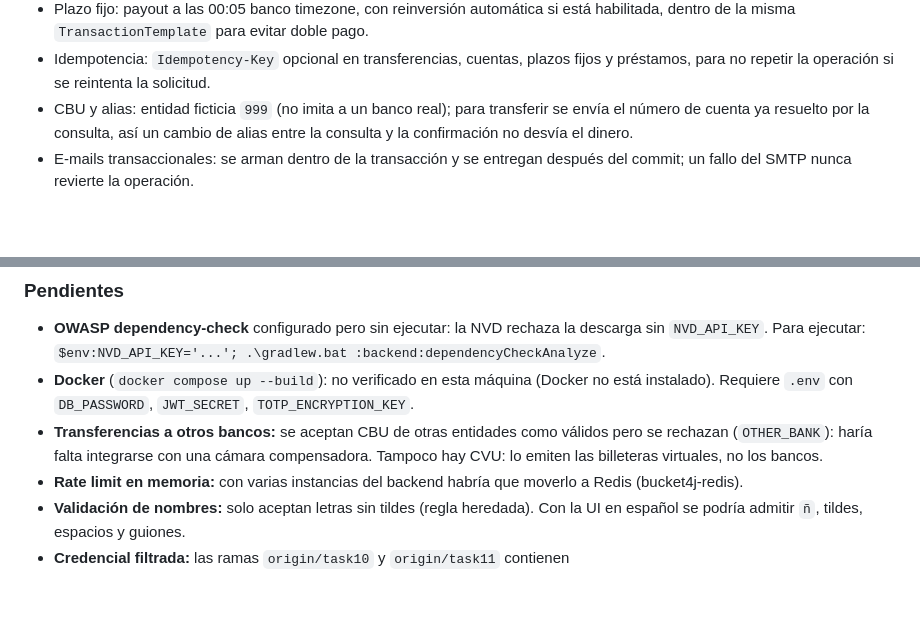
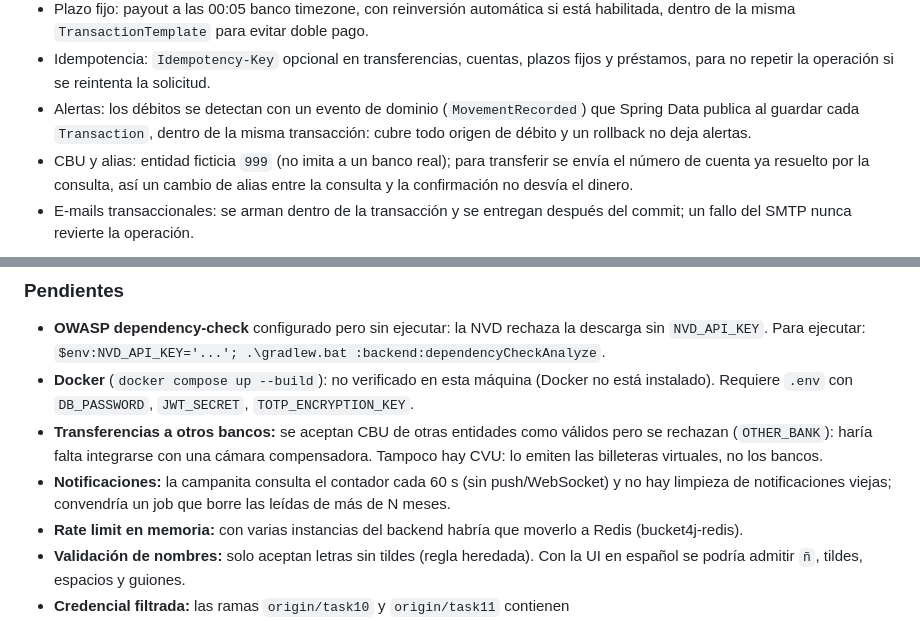
Before and after one commit to carlosandresgoo/Homebanking-MindHub-Brothers, a Markdown page: MIGRATION_PLAN.md, 2 parts joined by grey strips. Rendered like a GitHub page; blank space fills up the shorter version.

```diff
--- a/MIGRATION_PLAN.md
+++ b/MIGRATION_PLAN.md
@@ -49,6 +49,7 @@ Decisiones:
 - 2FA: TOTP en authenticator app, secreto cifrado con AES, required para transferencias > `second-factor-threshold`.
 - Plazo fijo: payout a las 00:05 banco timezone, con reinversión automática si está habilitada, dentro de la misma `TransactionTemplate` para evitar doble pago.
 - Idempotencia: `Idempotency-Key` opcional en transferencias, cuentas, plazos fijos y préstamos, para no repetir la operación si se reintenta la solicitud.
+- Alertas: los débitos se detectan con un evento de dominio (`MovementRecorded`) que Spring Data publica al guardar cada `Transaction`, dentro de la misma transacción: cubre todo origen de débito y un rollback no deja alertas.
 - CBU y alias: entidad ficticia `999` (no imita a un banco real); para transferir se envía el número de cuenta ya resuelto por la consulta, así un cambio de alias entre la consulta y la confirmación no desvía el dinero.
 - E-mails transaccionales: se arman dentro de la transacción y se entregan después del commit; un fallo del SMTP nunca revierte la operación.
 
@@ -67,6 +68,7 @@ Decisiones:
 - **OWASP dependency-check** configurado pero sin ejecutar: la NVD rechaza la descarga sin `NVD_API_KEY`. Para ejecutar: `$env:NVD_API_KEY='...'; .\gradlew.bat :backend:dependencyCheckAnalyze`.
 - **Docker** (`docker compose up --build`): no verificado en esta máquina (Docker no está instalado). Requiere `.env` con `DB_PASSWORD`, `JWT_SECRET`, `TOTP_ENCRYPTION_KEY`.
 - **Transferencias a otros bancos:** se aceptan CBU de otras entidades como válidos pero se rechazan (`OTHER_BANK`): haría falta integrarse con una cámara compensadora. Tampoco hay CVU: lo emiten las billeteras virtuales, no los bancos.
+- **Notificaciones:** la campanita consulta el contador cada 60 s (sin push/WebSocket) y no hay limpieza de notificaciones viejas; convendría un job que borre las leídas de más de N meses.
 - **Rate limit en memoria:** con varias instancias del backend habría que moverlo a Redis (bucket4j-redis).
 - **Validación de nombres:** solo aceptan letras sin tildes (regla heredada). Con la UI en español se podría admitir `ñ`, tildes, espacios y guiones.
 - **Credencial filtrada:** las ramas `origin/task10` y `origin/task11` contienen `spring.datasource.password=homebankingapp`. Hay que rotar esa contraseña donde se use.
```
Also changed, not shown: CLAUDE.md (+1 -1 lines), README.md (+15 -1 lines).
